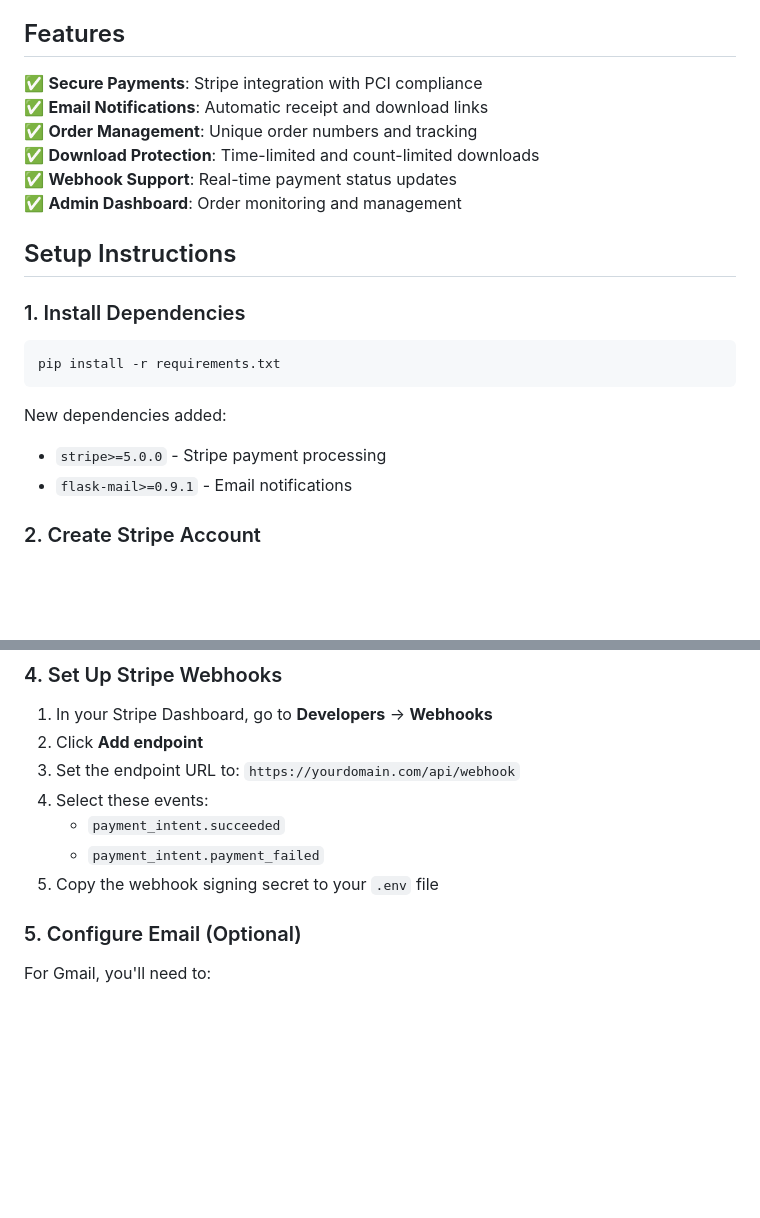
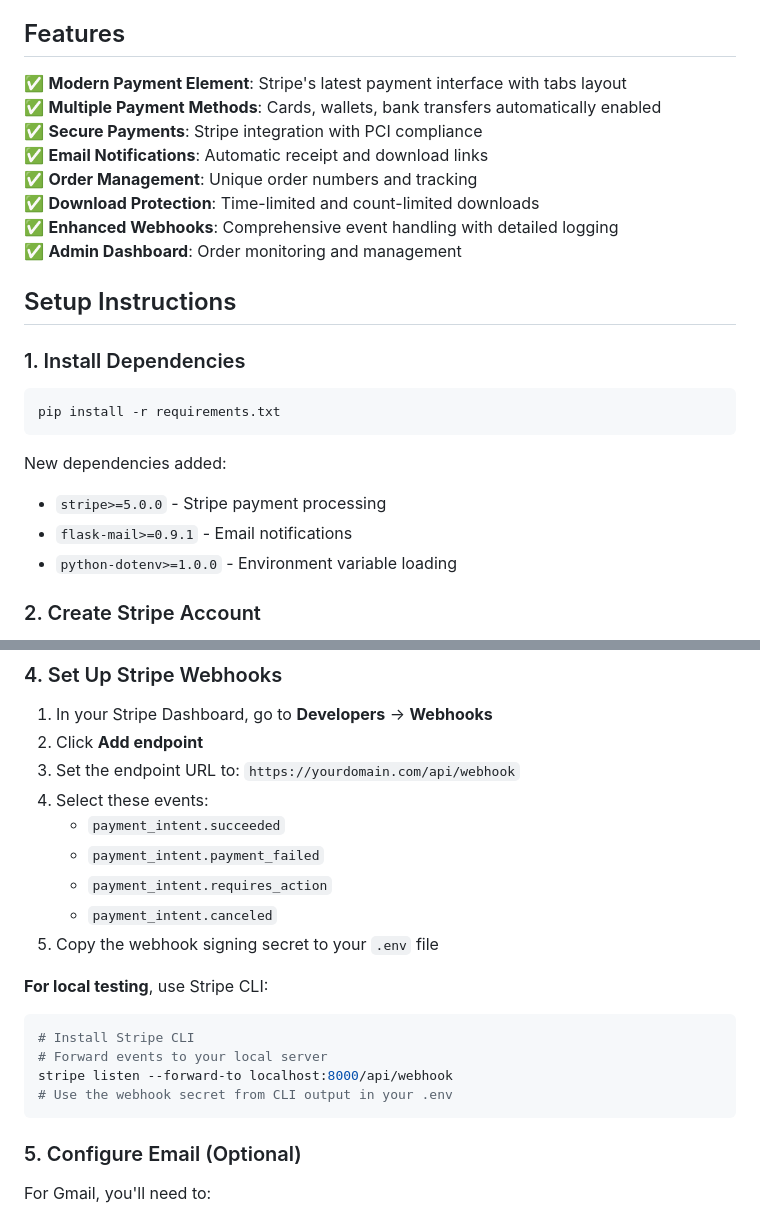
Before and after one commit to romanpodpriatov/visapics, a Markdown page: PAYMENT_SETUP.md, 2 parts joined by grey strips. GitHub-like rendering; blank space fills up the shorter version.

Commit message:
docs: Update payment setup guide for Payment Element
- Add instructions for enhanced webhook events
- Include Stripe CLI setup for local testing
- Document new Payment Element features and capabilities
- Add python-dotenv dependency information

🤖 Generated with [Claude Code](https://claude.ai/code)

Co-Authored-By: Claude <noreply@anthropic.com>

````diff
--- a/PAYMENT_SETUP.md
+++ b/PAYMENT_SETUP.md
@@ -13,11 +13,13 @@ The payment system allows users to:
 
 ## Features
 
+✅ **Modern Payment Element**: Stripe's latest payment interface with tabs layout
+✅ **Multiple Payment Methods**: Cards, wallets, bank transfers automatically enabled
 ✅ **Secure Payments**: Stripe integration with PCI compliance
 ✅ **Email Notifications**: Automatic receipt and download links
 ✅ **Order Management**: Unique order numbers and tracking
 ✅ **Download Protection**: Time-limited and count-limited downloads
-✅ **Webhook Support**: Real-time payment status updates
+✅ **Enhanced Webhooks**: Comprehensive event handling with detailed logging
 ✅ **Admin Dashboard**: Order monitoring and management
 
 ## Setup Instructions
@@ -31,6 +33,7 @@ pip install -r requirements.txt
 New dependencies added:
 - `stripe>=5.0.0` - Stripe payment processing
 - `flask-mail>=0.9.1` - Email notifications
+- `python-dotenv>=1.0.0` - Environment variable loading
 
 ### 2. Create Stripe Account
 
@@ -71,7 +74,17 @@ MAIL_PASSWORD=your-app-password
 4. Select these events:
    - `payment_intent.succeeded`
    - `payment_intent.payment_failed`
+   - `payment_intent.requires_action`
+   - `payment_intent.canceled`
 5. Copy the webhook signing secret to your `.env` file
+
+**For local testing**, use Stripe CLI:
+```bash
+# Install Stripe CLI
+# Forward events to your local server
+stripe listen --forward-to localhost:8000/api/webhook
+# Use the webhook secret from CLI output in your .env
+```
 
 ### 5. Configure Email (Optional)
 
````
